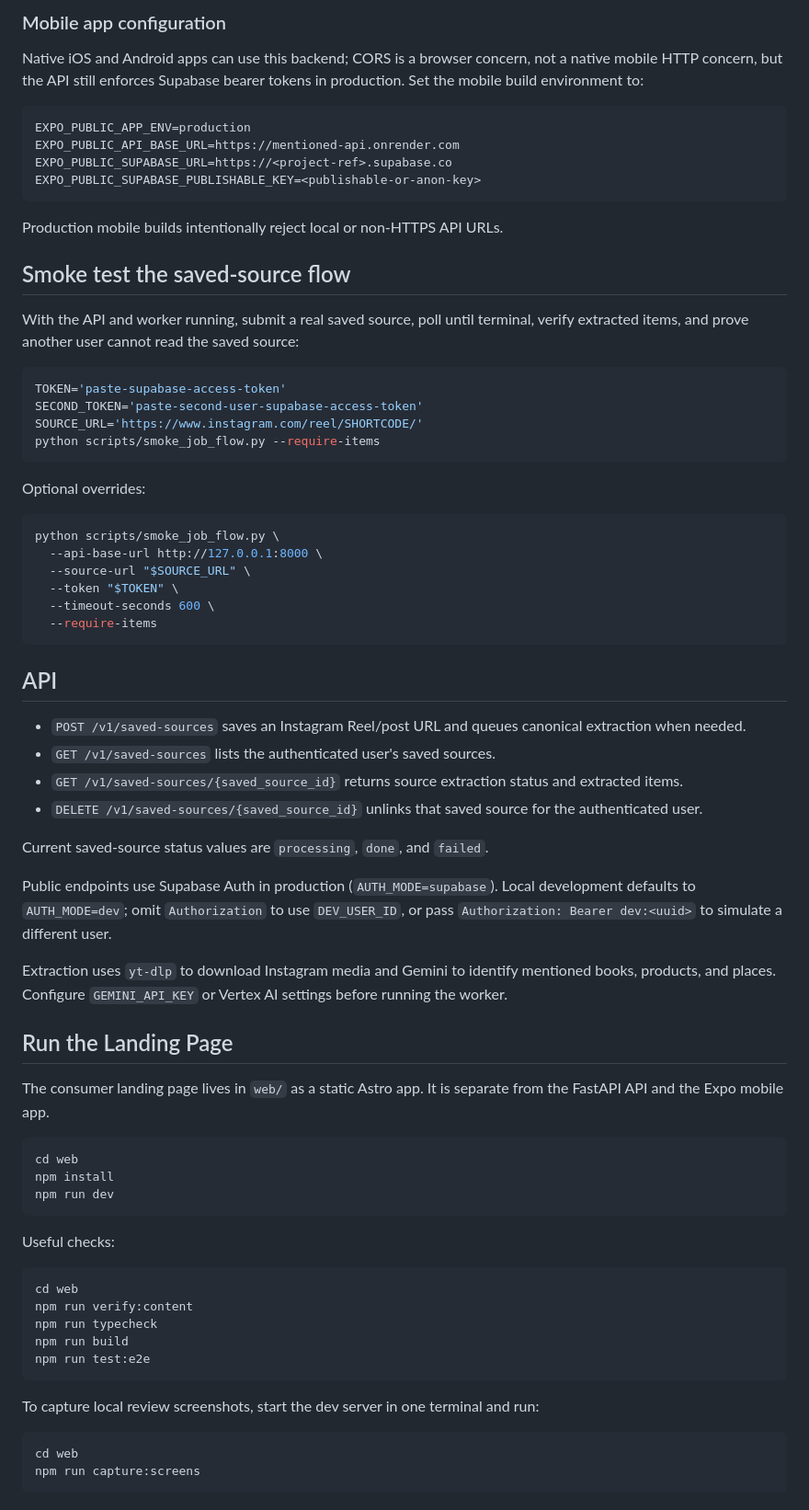
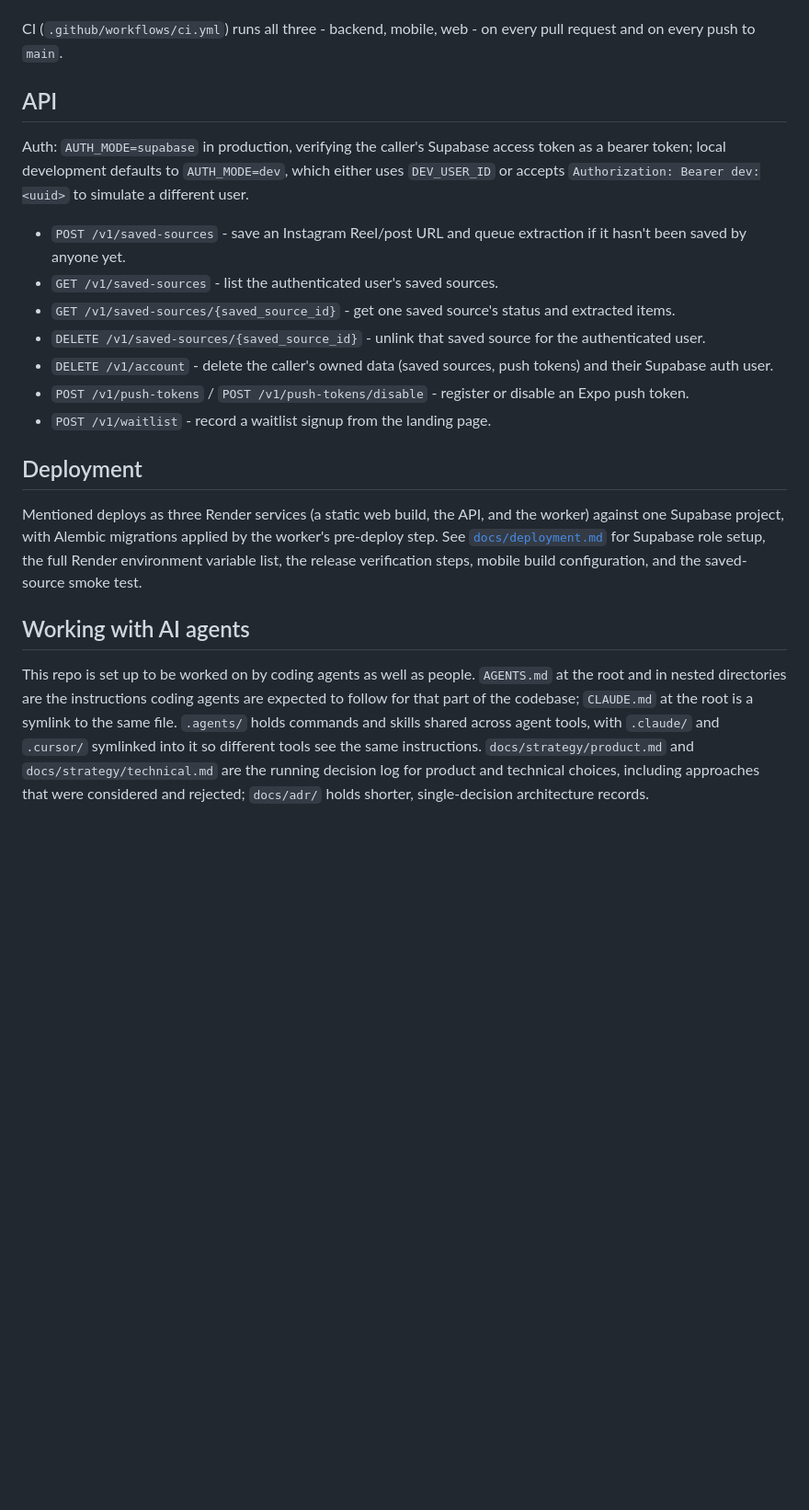
Before and after one commit to yashdhanore/mentioned, a Markdown page: README.md, the part around one of its changes. Shown at 92% size. GitHub-like rendering; blank space fills up the shorter version.

````diff
--- a/README.md
+++ b/README.md
@@ -190,80 +136,25 @@ archive paths clearly.
-### Mobile app configuration
-
-Native iOS and Android apps can use this backend; CORS is a browser concern, not a native mobile
-HTTP concern, but the API still enforces Supabase bearer tokens in production. Set the mobile build
-environment to:
-
-```text
-EXPO_PUBLIC_APP_ENV=production
-EXPO_PUBLIC_API_BASE_URL=https://mentioned-api.onrender.com
-EXPO_PUBLIC_SUPABASE_URL=https://<project-ref>.supabase.co
-EXPO_PUBLIC_SUPABASE_PUBLISHABLE_KEY=<publishable-or-anon-key>
-```
-
-Production mobile builds intentionally reject local or non-HTTPS API URLs.
-
-## Smoke test the saved-source flow
-
-With the API and worker running, submit a real saved source, poll until terminal, verify extracted
-items, and prove another user cannot read the saved source:
-
-```bash
-TOKEN='paste-supabase-access-token'
-SECOND_TOKEN='paste-second-user-supabase-access-token'
-SOURCE_URL='https://www.instagram.com/reel/SHORTCODE/'
-python scripts/smoke_job_flow.py --require-items
-```
-
-Optional overrides:
-
-```bash
-python scripts/smoke_job_flow.py \
-  --api-base-url http://127.0.0.1:8000 \
-  --source-url "$SOURCE_URL" \
-  --token "$TOKEN" \
-  --timeout-seconds 600 \
-  --require-items
-```
+CI (`.github/workflows/ci.yml`) runs all three - backend, mobile, web - on every pull request and on every push to `main`.
 
 ## API
 
-- `POST /v1/saved-sources` saves an Instagram Reel/post URL and queues canonical extraction when needed.
-- `GET /v1/saved-sources` lists the authenticated user's saved sources.
-- `GET /v1/saved-sources/{saved_source_id}` returns source extraction status and extracted items.
-- `DELETE /v1/saved-sources/{saved_source_id}` unlinks that saved source for the authenticated user.
+Auth: `AUTH_MODE=supabase` in production, verifying the caller's Supabase access token as a bearer token; local development defaults to `AUTH_MODE=dev`, which either uses `DEV_USER_ID` or accepts `Authorization: Bearer dev:<uuid>` to simulate a different user.
 
-Current saved-source status values are `processing`, `done`, and `failed`.
+- `POST /v1/saved-sources` - save an Instagram Reel/post URL and queue extraction if it hasn't been saved by anyone yet.
+- `GET /v1/saved-sources` - list the authenticated user's saved sources.
+- `GET /v1/saved-sources/{saved_source_id}` - get one saved source's status and extracted items.
+- `DELETE /v1/saved-sources/{saved_source_id}` - unlink that saved source for the authenticated user.
+- `DELETE /v1/account` - delete the caller's owned data (saved sources, push tokens) and their Supabase auth user.
+- `POST /v1/push-tokens` / `POST /v1/push-tokens/disable` - register or disable an Expo push token.
+- `POST /v1/waitlist` - record a waitlist signup from the landing page.
 
-Public endpoints use Supabase Auth in production (`AUTH_MODE=supabase`). Local development defaults
-to `AUTH_MODE=dev`; omit `Authorization` to use `DEV_USER_ID`, or pass
-`Authorization: Bearer dev:<uuid>` to simulate a different user.
+## Deployment
 
-Extraction uses `yt-dlp` to download Instagram media and Gemini to identify mentioned books,
-products, and places. Configure `GEMINI_API_KEY` or Vertex AI settings before running the worker.
+Mentioned deploys as three Render services (a static web build, the API, and the worker) against one Supabase project, with Alembic migrations applied by the worker's pre-deploy step.
+See [`docs/deployment.md`](docs/deployment.md) for Supabase role setup, the full Render environment variable list, the release verification steps, mobile build configuration, and the saved-source smoke test.
 
-## Run the Landing Page
+## Working with AI agents
 
-The consumer landing page lives in `web/` as a static Astro app. It is separate from the FastAPI API and the Expo mobile app.
-
-```bash
-cd web
-npm install
-npm run dev
-```
-
-Useful checks:
-
-```bash
-cd web
-npm run verify:content
-npm run typecheck
-npm run build
-npm run test:e2e
-```
-
-To capture local review screenshots, start the dev server in one terminal and run:
-
-```bash
-cd web
-npm run capture:screens
-```
+This repo is set up to be worked on by coding agents as well as people.
+`AGENTS.md` at the root and in nested directories are the instructions coding agents are expected to follow for that part of the codebase; `CLAUDE.md` at the root is a symlink to the same file.
+`.agents/` holds commands and skills shared across agent tools, with `.claude/` and `.cursor/` symlinked into it so different tools see the same instructions.
+`docs/strategy/product.md` and `docs/strategy/technical.md` are the running decision log for product and technical choices, including approaches that were considered and rejected; `docs/adr/` holds shorter, single-decision architecture records.
````
Also changed, not shown: other parts of README.md (+94 -148 lines), docs/deployment.md (added, +128 -0 lines), mobile/README.md (+50 -50 lines).
